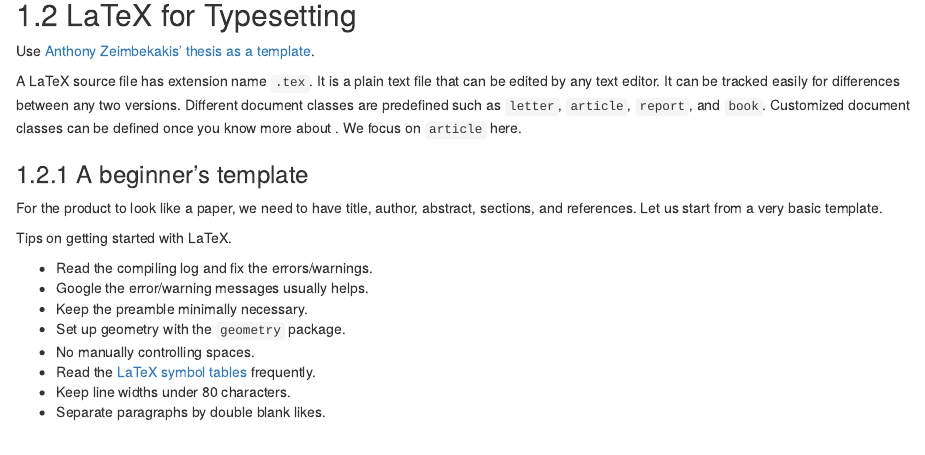
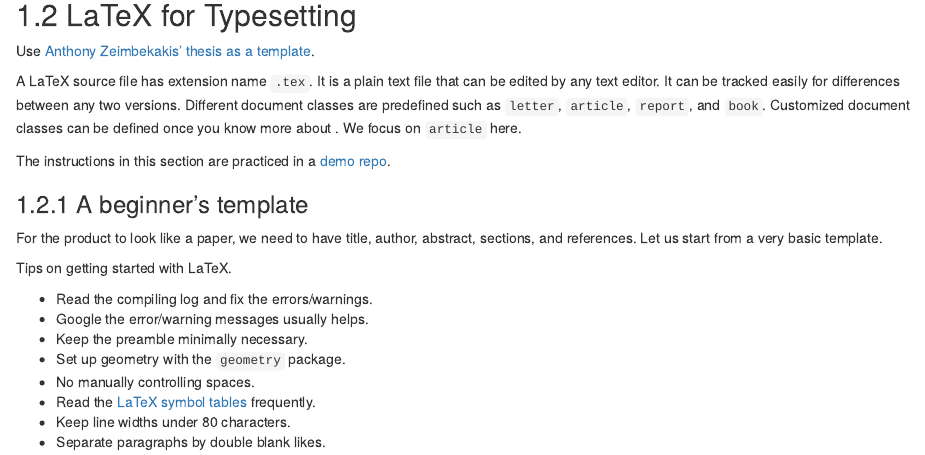
Before and after one commit to statds/stat-writing, an R Markdown document (02-tools.Rmd): the page in a window 1100 px wide, from 700 px down. Rendered offline with R 4.5, knitr and Pandoc, with nearby package versions; drawn as R Markdown's standard HTML page in place of the format the file asks for.

Commit message:
added link to writing-demo repo

```diff
--- a/02-tools.Rmd
+++ b/02-tools.Rmd
@@ -63,6 +63,8 @@ any two versions. Different document classes are predefined such as `letter`,
 `article`, `report`, and `book`. Customized document classes can be defined once
 you know more about \LaTeX. We focus on `article` here.
 
+
+The instructions in this section are practiced in a [demo repo](https://github.com/jun-yan/writing-demo).
 
 ### A beginner's template
 
```
